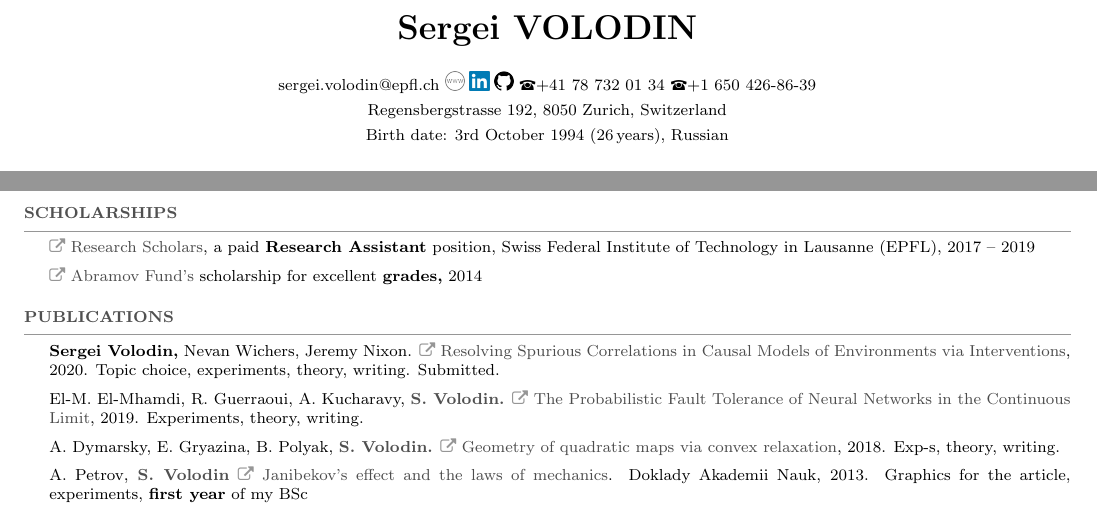
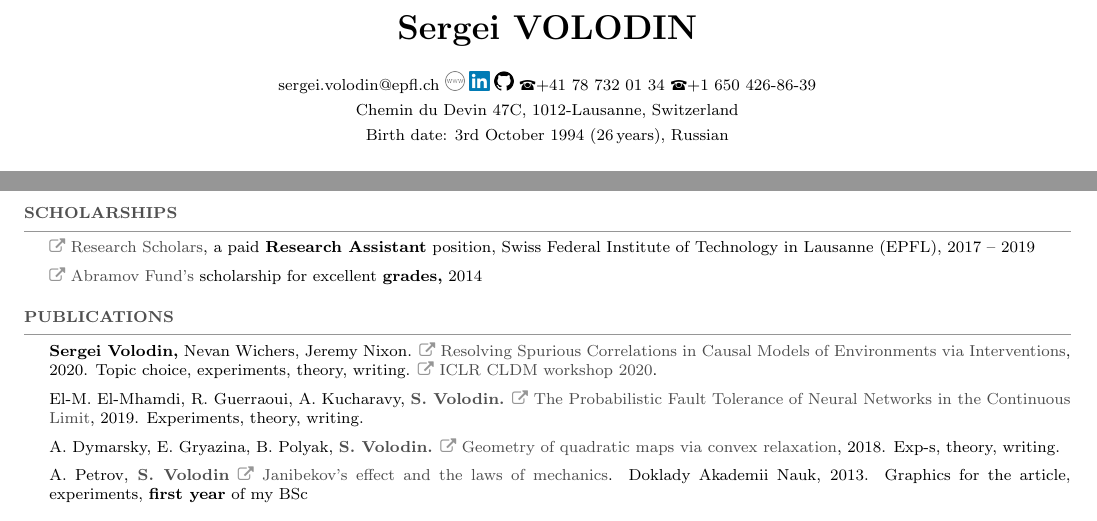
Before and after one commit to sergeivolodin/cv, a LaTeX CV (VolodinSergeiCV.tex): two parts of pages 1 and 2 of 3, joined at a grey line, cut so that both start at the same text. Compiled offline with pdfLaTeX.

Commit message:
Update address

```diff
--- a/VolodinSergeiCV.tex
+++ b/VolodinSergeiCV.tex
@@ -54,7 +54,7 @@
 \FPdiv\myage{\result}{365.2425}
 \newcommand{\mylink}{{\color{gray}\faExternalLink}}
 \name{Sergei VOLODIN}
-\address{Regensbergstrasse 192, 8050 Zurich, Switzerland}
+\address{Chemin du Devin 47C, 1012-Lausanne, Switzerland}
 \address{Birth date: 3rd October 1994 (\FPtrunc\myage{\myage}{0}\myage\,years), Russian}
 \address{sergei.volodin@epfl.ch \href{http://sergeivolodin.github.io}{\img{./img/www.png}}
 	\href{http://linkedin.com/in/sergeivolodin/}{\img{./img/li.png}} \href{http://github.com/sergeivolodin}{\img{./img/gh.png}} \phone +41 78 732 01 34 \phone +1 650 426-86-39}
@@ -153,7 +153,7 @@
 
 \begin{rSection}{Publications}
 \vspace{-1em}
-\item {\bf Sergei Volodin,} Nevan Wichers, Jeremy Nixon. \mylink~\href{https://arxiv.org/pdf/2002.05217.pdf}{Resolving Spurious Correlations in Causal Models of Environments via Interventions}, 2020. Topic choice, experiments, theory, writing. Submitted.
+\item {\bf Sergei Volodin,} Nevan Wichers, Jeremy Nixon. \mylink~\href{https://arxiv.org/pdf/2002.05217.pdf}{Resolving Spurious Correlations in Causal Models of Environments via Interventions}, 2020. Topic choice, experiments, theory, writing. \mylink~\href{https://causalrlworkshop.github.io/program/cldm_8.html}{ICLR CLDM workshop 2020}.
 \item El-M. El-Mhamdi, R. Guerraoui, A. Kucharavy, {\bf \color{grayheading} S. Volodin.} \mylink~\href{https://arxiv.org/abs/1902.01686}{The Probabilistic Fault Tolerance of Neural Networks in the Continuous Limit}, 2019. Experiments, theory,  writing. %Under review of {\bf ICML}
 \item A. Dymarsky, E. Gryazina, B. Polyak, {\bf \color{grayheading} S. Volodin.} \mylink~\href{https://arxiv.org/pdf/1810.00896.pdf}{Geometry of quadratic maps via convex relaxation}, 2018. Exp-s, theory, writing.% Under review of {\bf SIOPT}
 %\item {\bf S. Volodin}, M. Popova, V. Strijov \mylink~\href{http://itas2016.iitp.ru/pdf/1570303389.pdf}{Probabilistic prediction of nuclear receptors’ biological activity}. Proceedings of ITaS, 2016, {\em in Russian}. Implemented the Probabilistic Classifier Chains algorithm using Python and tried it on the dataset
```
Also changed, not shown: VolodinSergeiCV.pdf.
